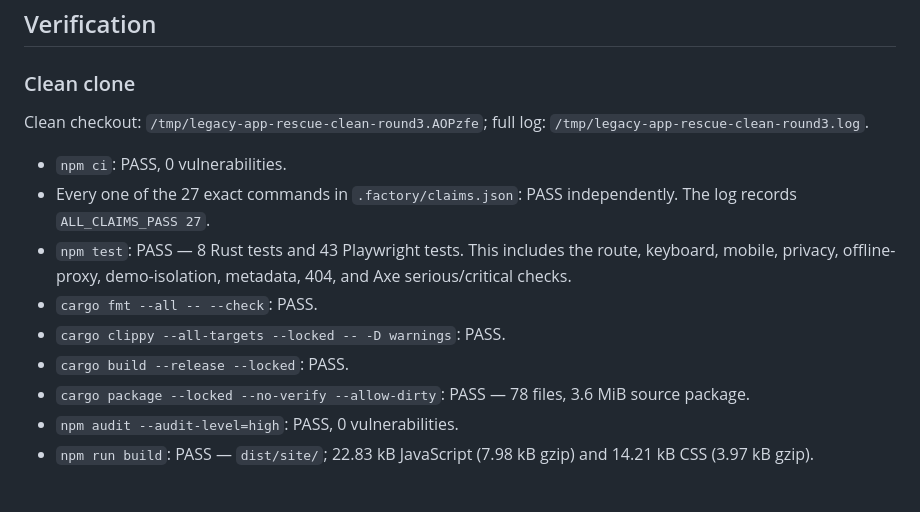
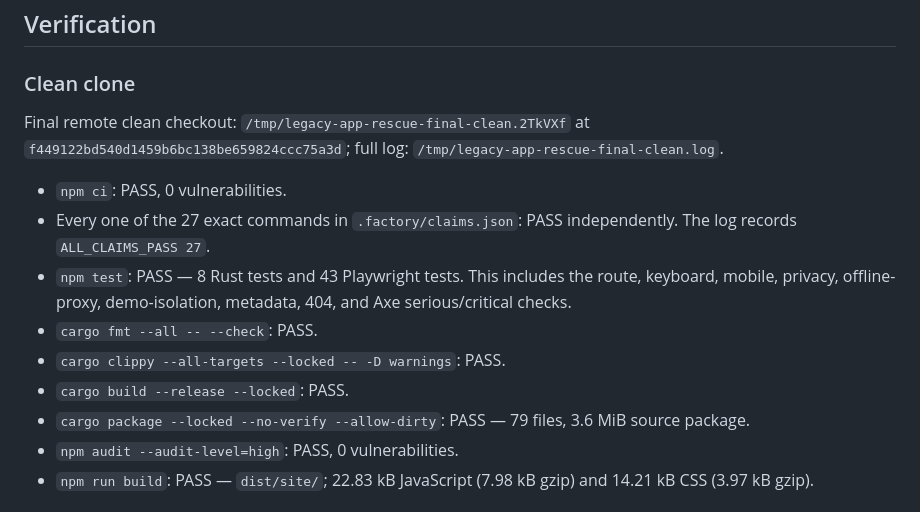
Before and after one commit to B-Divyesh/sf-legacy-app-rescue, a Markdown page: .factory/handoff.md, the part around the change. GitHub-like rendering.

```diff
--- a/.factory/handoff.md
+++ b/.factory/handoff.md
@@ -18,7 +18,7 @@ The final Static Web Apps deployment was `dc8ef218-ff41-4666-b4e5-fae94081af3c`.
 
 ### Clean clone
 
-Clean checkout: `/tmp/legacy-app-rescue-clean-round3.AOPzfe`; full log: `/tmp/legacy-app-rescue-clean-round3.log`.
+Final remote clean checkout: `/tmp/legacy-app-rescue-final-clean.2TkVXf` at `f449122bd540d1459b6bc138be659824ccc75a3d`; full log: `/tmp/legacy-app-rescue-final-clean.log`.
 
 - `npm ci`: PASS, 0 vulnerabilities.
 - Every one of the 27 exact commands in `.factory/claims.json`: PASS independently. The log records `ALL_CLAIMS_PASS 27`.
@@ -26,7 +26,7 @@ Clean checkout: `/tmp/legacy-app-rescue-clean-round3.AOPzfe`; full log: `/tmp/le
 - `cargo fmt --all -- --check`: PASS.
 - `cargo clippy --all-targets --locked -- -D warnings`: PASS.
 - `cargo build --release --locked`: PASS.
-- `cargo package --locked --no-verify --allow-dirty`: PASS — 78 files, 3.6 MiB source package.
+- `cargo package --locked --no-verify --allow-dirty`: PASS — 79 files, 3.6 MiB source package.
 - `npm audit --audit-level=high`: PASS, 0 vulnerabilities.
 - `npm run build`: PASS — `dist/site/`; 22.83 kB JavaScript (7.98 kB gzip) and 14.21 kB CSS (3.97 kB gzip).
 
```
Also changed, not shown: .factory/polish-3.md (+1 -1 lines).
